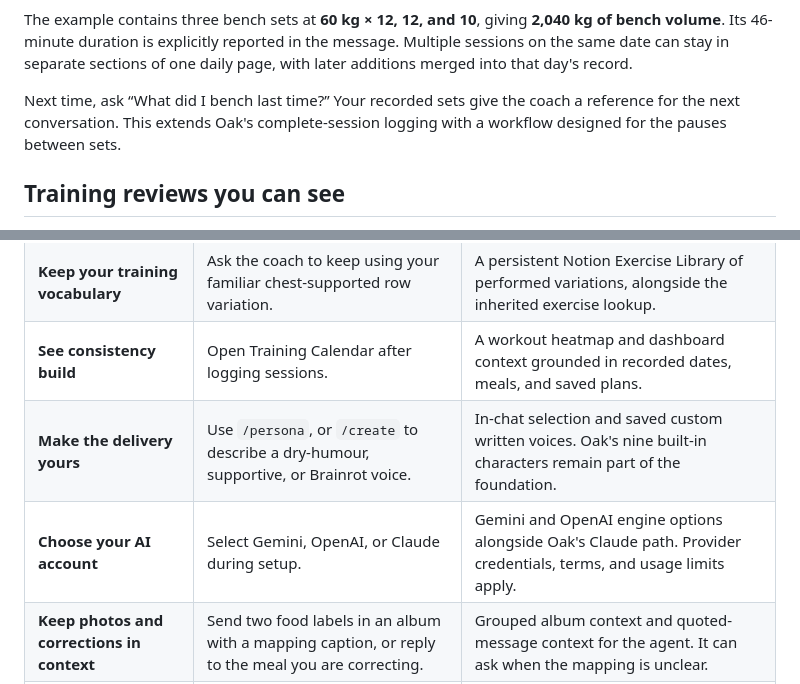
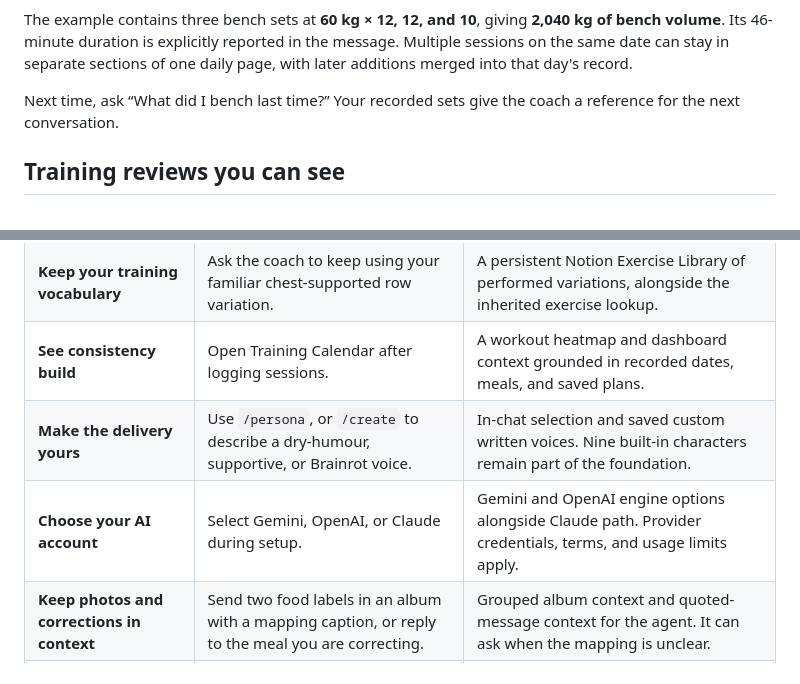
Before and after one commit to CalvinCheeCH/myGymBro, a Markdown page: README.md, 2 parts joined by grey strips. Drawn GitHub-style.

```diff
--- a/README.md
+++ b/README.md
@@ -179,8 +179,7 @@ message. Multiple sessions on the same date can stay in separate sections of one
 daily page, with later additions merged into that day's record.
 
 Next time, ask “What did I bench last time?” Your recorded sets give the coach a
-reference for the next conversation. This extends Oak's complete-session logging
-with a workflow designed for the pauses between sets.
+reference for the next conversation.
 
 ## Training reviews you can see
 
@@ -221,8 +220,8 @@ hold, or deload; estimates do not promise future performance.
 | **See a whole day's nutrition** | Log breakfast and dinner, then ask how much protein remains. | Daily Meal Log records and recorded totals against your stated targets. Meal photos remain estimates. |
 | **Keep your training vocabulary** | Ask the coach to keep using your familiar chest-supported row variation. | A persistent Notion Exercise Library of performed variations, alongside the inherited exercise lookup. |
 | **See consistency build** | Open Training Calendar after logging sessions. | A workout heatmap and dashboard context grounded in recorded dates, meals, and saved plans. |
-| **Make the delivery yours** | Use <code>/persona</code>, or <code>/create</code> to describe a dry-humour, supportive, or Brainrot voice. | In-chat selection and saved custom written voices. Oak's nine built-in characters remain part of the foundation. |
-| **Choose your AI account** | Select Gemini, OpenAI, or Claude during setup. | Gemini and OpenAI engine options alongside Oak's Claude path. Provider credentials, terms, and usage limits apply. |
+| **Make the delivery yours** | Use <code>/persona</code>, or <code>/create</code> to describe a dry-humour, supportive, or Brainrot voice. | In-chat selection and saved custom written voices. Nine built-in characters remain part of the foundation. |
+| **Choose your AI account** | Select Gemini, OpenAI, or Claude during setup. | Gemini and OpenAI engine options alongside Claude path. Provider credentials, terms, and usage limits apply. |
 | **Keep photos and corrections in context** | Send two food labels in an album with a mapping caption, or reply to the meal you are correcting. | Grouped album context and quoted-message context for the agent. It can ask when the mapping is unclear. |
 | **Clear a training cycle deliberately** | Use <code>/resetdata</code> to inspect the preview before confirming. | A guarded reset of tracked fitness records and weekly plans while retaining food/exercise libraries and references. |
 | **Explore before connecting accounts** | Walk through the Food Library, workout, report, and training-math stories. | A scripted interactive product demonstration using fictional data; it does not run the bot. |
```
